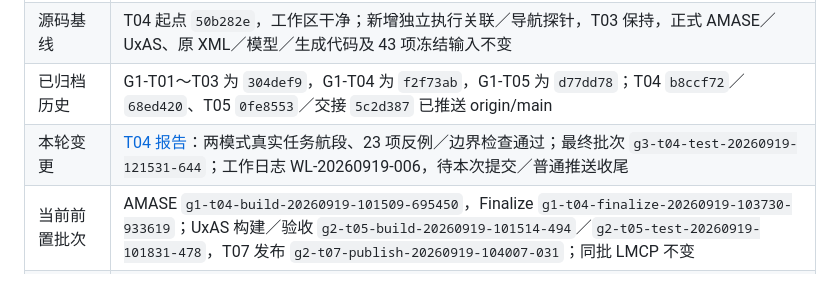
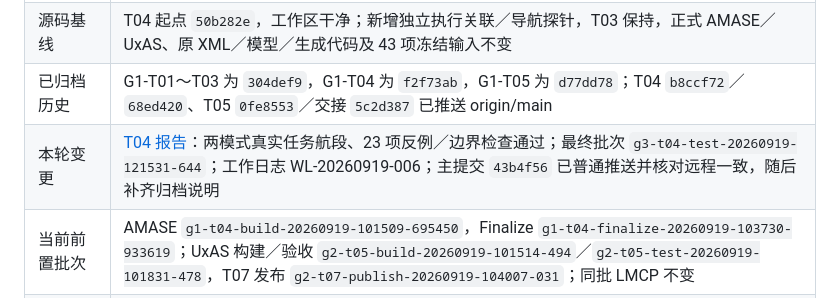
Before and after one commit to flitai/uav-autonomy, a Markdown page: docs/status.md, the part around the change. Rendered like a GitHub page.

```diff
--- a/docs/status.md
+++ b/docs/status.md
@@ -11,7 +11,7 @@
 | 最近通过的实现任务 | G3-T04：两模式真实规划、分段执行、任务航段推进与正常退出；[报告](g3-execution-validation.md) |
 | 源码基线 | T04 起点 `50b282e`，工作区干净；新增独立执行关联／导航探针，T03 保持，正式 AMASE／UxAS、原 XML／模型／生成代码及 43 项冻结输入不变 |
 | 已归档历史 | G1-T01～T03 为 `304def9`，G1-T04 为 `f2f73ab`，G1-T05 为 `d77dd78`；T04 `b8ccf72`／`68ed420`、T05 `0fe8553`／交接 `5c2d387` 已推送 origin/main |
-| 本轮变更 | [T04 报告](g3-execution-validation.md)：两模式真实任务航段、23 项反例／边界检查通过；最终批次 `g3-t04-test-20260919-121531-644`；工作日志 WL-20260919-006，待本次提交／普通推送收尾 |
+| 本轮变更 | [T04 报告](g3-execution-validation.md)：两模式真实任务航段、23 项反例／边界检查通过；最终批次 `g3-t04-test-20260919-121531-644`；工作日志 WL-20260919-006；主提交 `43b4f56` 已普通推送并核对远程一致，随后补齐归档说明 |
 | 当前前置批次 | AMASE `g1-t04-build-20260919-101509-695450`，Finalize `g1-t04-finalize-20260919-103730-933619`；UxAS 构建／验收 `g2-t05-build-20260919-101514-494`／`g2-t05-test-20260919-101831-478`，T07 发布 `g2-t07-publish-20260919-104007-031`；同批 LMCP 不变 |
 | 已确定的 G2 路线 | MSVC v143＋CMake 3.31、Release x64／动态 CRT；固定 vcpkg baseline／overlay；Zyre／串口关闭，CZMQ／TCP 保留 |
 | 已验证工具 | Temurin 11.0.32.1+1、Ant 1.10.18、Python 3.14.7 x64；Build Tools 17.14.41／cl 19.44.35229、SDK 工具 10.0.26100.7705、CMake 3.31.12、Ninja 1.13.2、固定 vcpkg 提交及工具 |
```
Also changed, not shown: worklog.md (+2 -0 lines).
